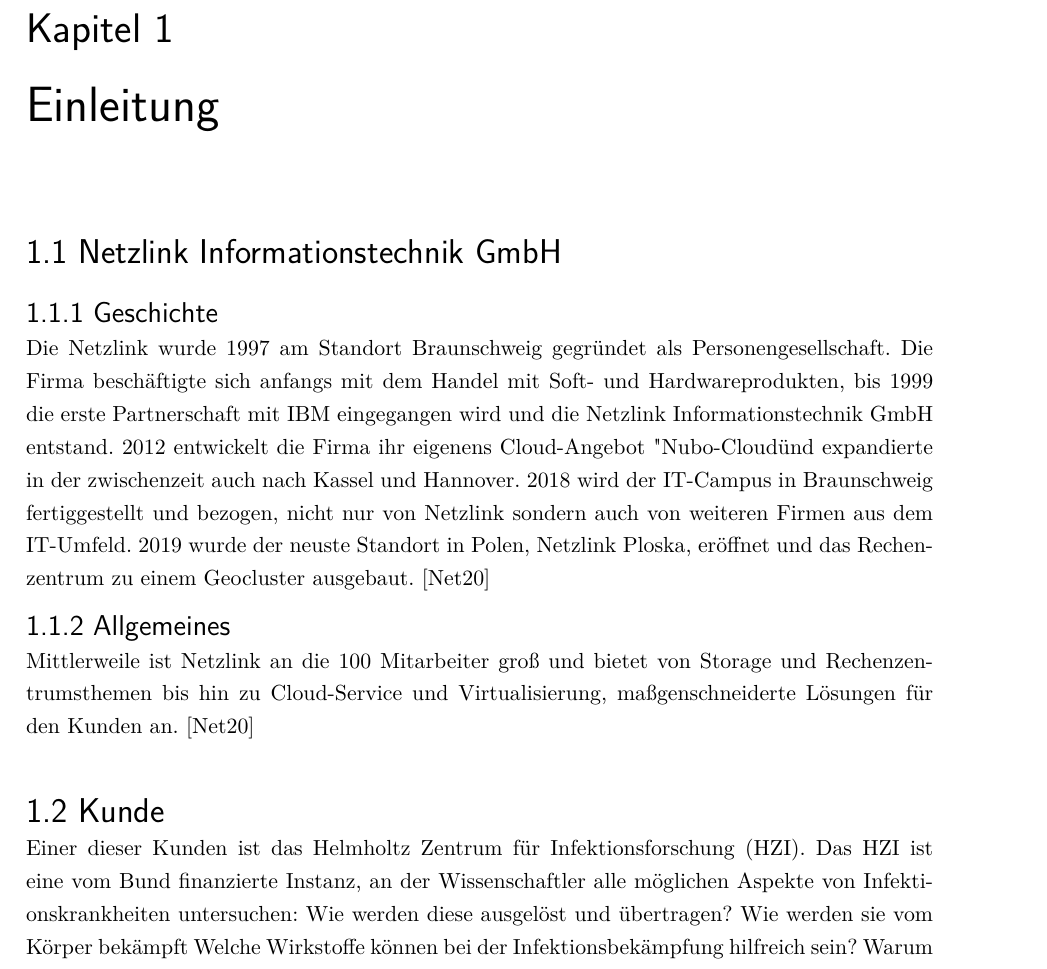
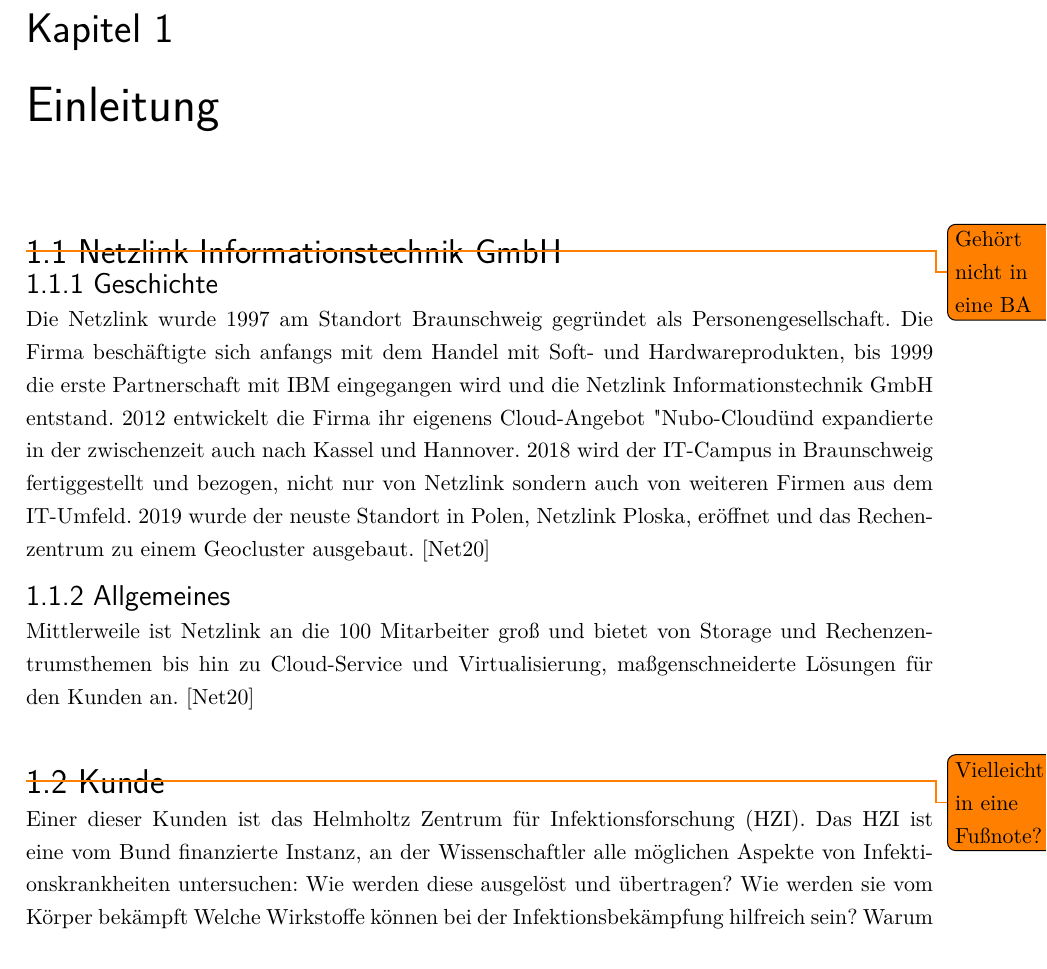
Before and after one commit to robbmue/praxisprojekt, a LaTeX book (Hauptdokument.tex, which reads Kapitel/Einleitung/einleitung.tex): part of page 8 of 16, cut so that both start at the same text. Compiled offline with pdfLaTeX.

Commit message:
ADD todos

```diff
--- a/Kapitel/Einleitung/einleitung.tex
+++ b/Kapitel/Einleitung/einleitung.tex
@@ -1,6 +1,7 @@
 \chapter{Einleitung}
 
 \section{Netzlink Informationstechnik GmbH}
+\todo{Gehört nicht in eine BA}
 
 \subsection{Geschichte}
 Die Netzlink wurde 1997 am Standort Braunschweig gegründet als Personengesellschaft.
@@ -17,6 +18,7 @@
 
 
 \section{Kunde}
+\todo{Vielleicht in eine Fußnote?}
 Einer dieser Kunden ist das \ac{HZI}.
 Das \ac{HZI} ist eine vom Bund finanzierte Instanz, an der Wissenschaftler alle möglichen Aspekte von Infektionskrankheiten untersuchen:
 Wie werden diese ausgelöst und übertragen?
```
